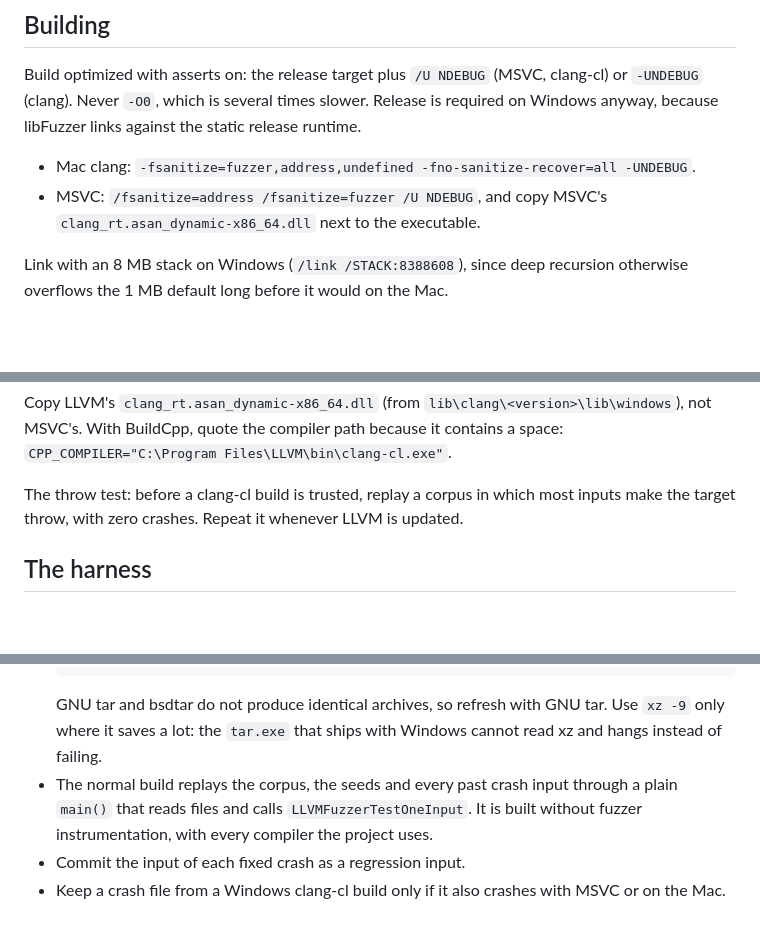
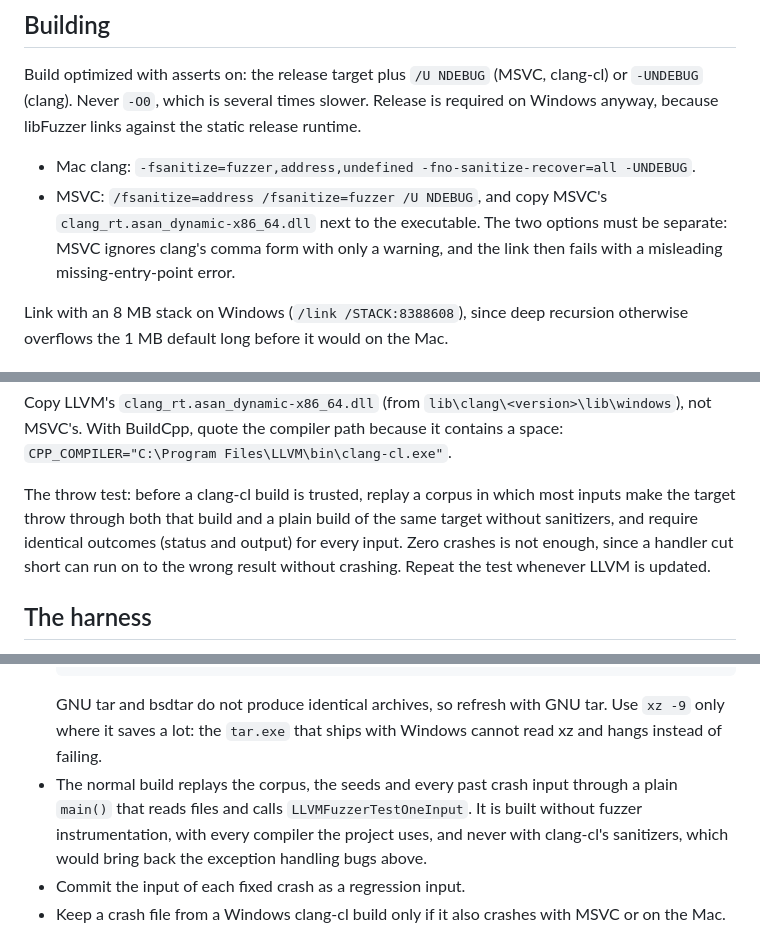
Before and after one commit to malstrom72/PikaScript, a Markdown page: docs/fuzzing.md, 3 parts joined by grey strips. Drawn GitHub-style; blank space fills up the shorter version.

Commit message:
Update fuzzing guide to 2026-10-07

```diff
--- a/docs/fuzzing.md
+++ b/docs/fuzzing.md
@@ -23,7 +23,8 @@ static release runtime.
 
 - Mac clang: `-fsanitize=fuzzer,address,undefined -fno-sanitize-recover=all -UNDEBUG`.
 - MSVC: `/fsanitize=address /fsanitize=fuzzer /U NDEBUG`, and copy MSVC's `clang_rt.asan_dynamic-x86_64.dll` next to
-  the executable.
+  the executable. The two options must be separate: MSVC ignores clang's comma form with only a warning, and the link
+  then fails with a misleading missing-entry-point error.
 
 Link with an 8 MB stack on Windows (`/link /STACK:8388608`), since deep recursion otherwise overflows the 1 MB default
 long before it would on the Mac.
@@ -45,8 +46,10 @@ Copy LLVM's `clang_rt.asan_dynamic-x86_64.dll` (from `lib\clang\<version>\lib\wi
 quote the compiler path because it contains a space:
 `CPP_COMPILER="C:\Program Files\LLVM\bin\clang-cl.exe"`.
 
-The throw test: before a clang-cl build is trusted, replay a corpus in which most inputs make the target throw, with
-zero crashes. Repeat it whenever LLVM is updated.
+The throw test: before a clang-cl build is trusted, replay a corpus in which most inputs make the target throw through
+both that build and a plain build of the same target without sanitizers, and require identical outcomes (status and
+output) for every input. Zero crashes is not enough, since a handler cut short can run on to the wrong result without
+crashing. Repeat the test whenever LLVM is updated.
 
 ## The harness
 
@@ -93,7 +96,8 @@ Turn off CRT dialogs in `LLVMFuzzerInitialize`, or a failed assert hangs the wor
   GNU tar and bsdtar do not produce identical archives, so refresh with GNU tar. Use `xz -9` only where it saves a
   lot: the `tar.exe` that ships with Windows cannot read xz and hangs instead of failing.
 - The normal build replays the corpus, the seeds and every past crash input through a plain `main()` that reads files
-  and calls `LLVMFuzzerTestOneInput`. It is built without fuzzer instrumentation, with every compiler the project uses.
+  and calls `LLVMFuzzerTestOneInput`. It is built without fuzzer instrumentation, with every compiler the project uses,
+  and never with clang-cl's sanitizers, which would bring back the exception handling bugs above.
 - Commit the input of each fixed crash as a regression input.
 - Keep a crash file from a Windows clang-cl build only if it also crashes with MSVC or on the Mac.
 
```
Also changed, not shown: other parts of docs/fuzzing.md (+1 -1 lines).
